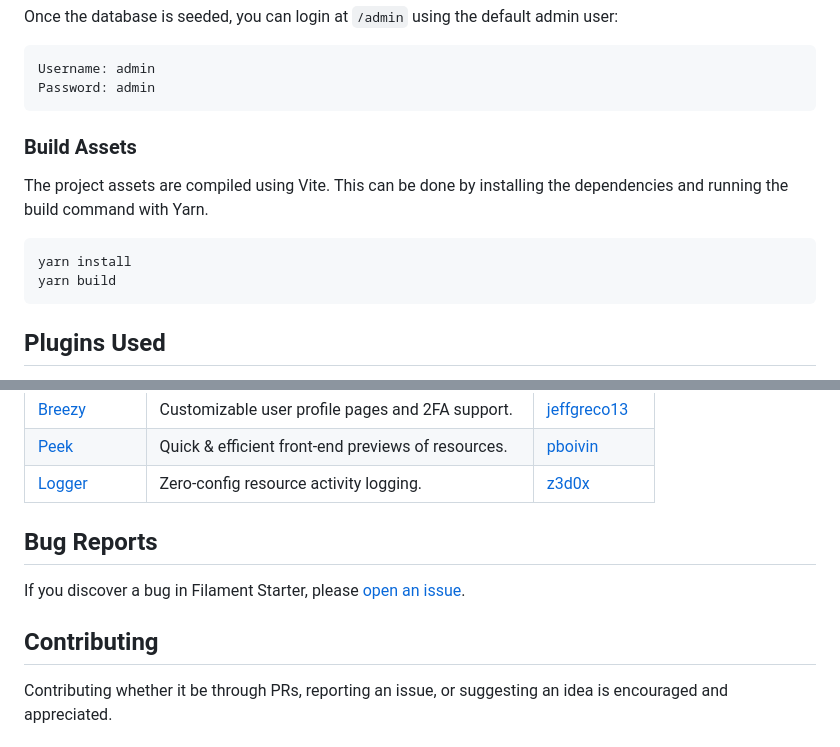
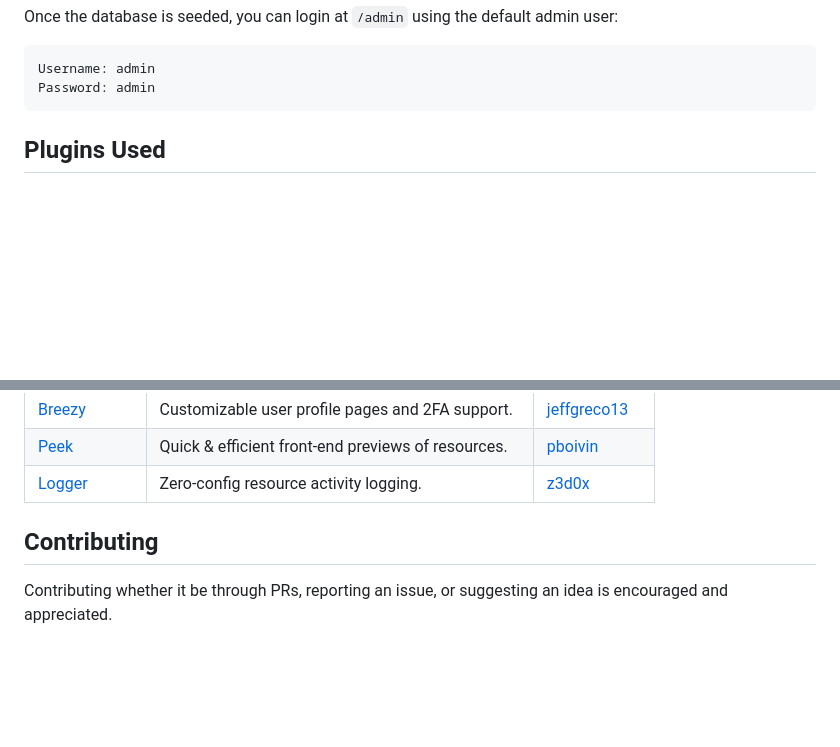
Before and after one commit to sandeep0108/filament-starter, a Markdown page: README.md, 2 parts joined by grey strips. Drawn GitHub-style; blank space fills up the shorter version.

````diff
--- a/README.md
+++ b/README.md
@@ -48,14 +48,6 @@ Username: admin
 Password: admin
 ```
 
-### Build Assets
-
-The project assets are compiled using Vite. This can be done by installing the dependencies and running the build command with Yarn.
-
-```sh
-yarn install
-yarn build
-```
 
 ## Plugins Used
 
@@ -71,12 +63,8 @@ The following [Filament plugins](https://filamentphp.com/plugins) come fully imp
 | [Peek](https://github.com/pboivin/filament-peek)                    | Quick & efficient front-end previews of resources. | [pboivin](https://github.com/pboivin)           |
 | [Logger](https://github.com/z3d0x/filament-logger)                  | Zero-config resource activity logging.             | [z3d0x](https://github.com/z3d0x)               |
 
-## Bug Reports
-
-If you discover a bug in Filament Starter, please [open an issue](https://github.com/log1x/filament-starter/issues).
 
 ## Contributing
-
 Contributing whether it be through PRs, reporting an issue, or suggesting an idea is encouraged and appreciated.
 
 ## License
````
